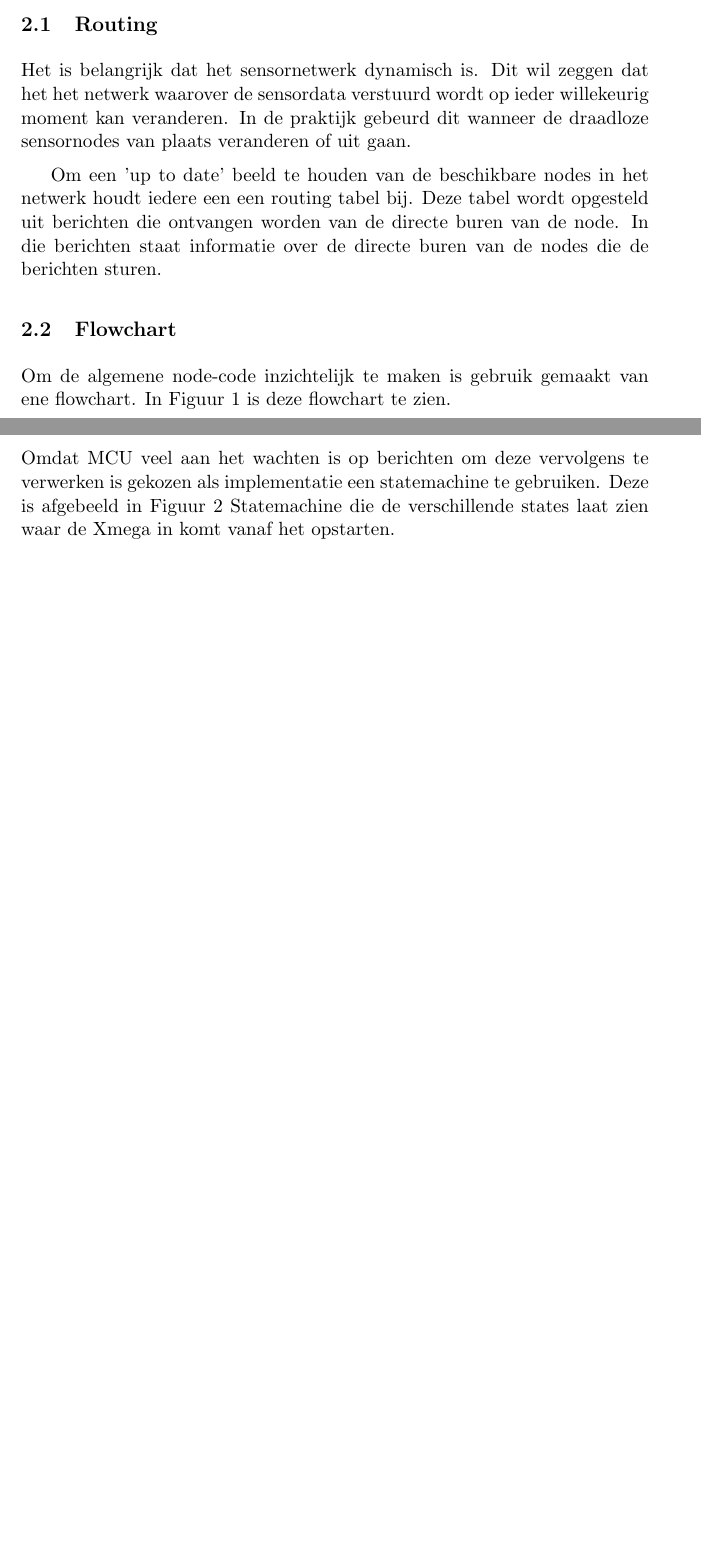
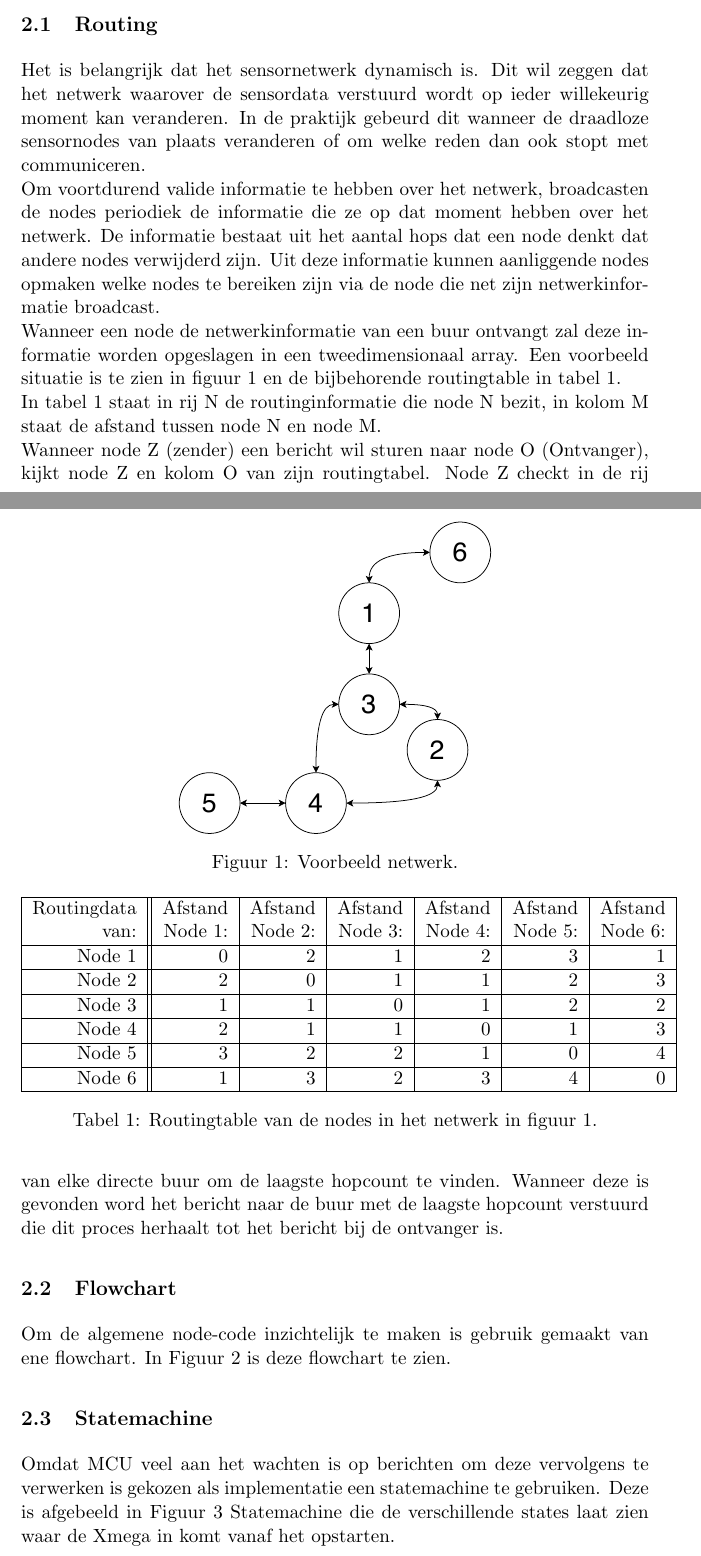
Before and after one commit to Stephanvanb/SensorNetwerkenDoc, a LaTeX document (NetwerkFlow/NetwerkFlow.tex): two parts of pages 2 and 3 of 6 before the commit and two parts of pages 2 and 3 of 7 after it, joined at a grey line, cut so that both start at the same text, the shorter picture padded with empty space. Compiled offline with pdfLaTeX.

Commit message:
UItleg over routing

```diff
--- a/NetwerkFlow/NetwerkFlow.tex
+++ b/NetwerkFlow/NetwerkFlow.tex
@@ -6,8 +6,7 @@
 \usepackage[table, xcdraw, svgnames]{xcolor}
 \usepackage{listings, lstautogobble}
 \usepackage{subfig}
-
-\renewcommand{\figurename}{Figuur}
+\usepackage[dutch]{babel}
 
 \setlength{\parskip}{0.5em}
 
@@ -30,16 +29,45 @@ Het doel van de opdracht is om een dynamisch netwerk van sensornodes te maken, w
 
 Het doel van dit document is om een 'proof of concept' te geven van de algemene netwerkstuctuur waar de sensornodes tijdens het vak "Sensormodule Ontwerp" gebruik van zullen maken.
 
-
 \section{Algemene Node Programma}
 Zoals besproken in de inleiding van dit document het grootste deel van de programma code voor de node MCU's gelijk. In dit hoofdstuk wordt deze code besproken.
 
 \subsection{Routing}
-Het is belangrijk dat het sensornetwerk dynamisch is. Dit wil zeggen dat het het netwerk waarover de sensordata verstuurd wordt op ieder willekeurig moment kan veranderen. In de praktijk gebeurd dit wanneer de draadloze sensornodes van plaats veranderen of uit gaan.
-
-Om een 'up to date' beeld te houden van de beschikbare nodes in het netwerk houdt iedere een een routing tabel bij. Deze tabel wordt opgesteld uit berichten die ontvangen worden van de directe buren van de node. In die berichten staat informatie over de directe buren van de nodes die de berichten sturen.
-
-%%%%%Moet nog aangevuld worden (Zie GLO)%%%%%%%
+Het is belangrijk dat het sensornetwerk dynamisch is. Dit wil zeggen dat het netwerk waarover de sensordata verstuurd wordt op ieder willekeurig moment kan veranderen. In de praktijk gebeurd dit wanneer de draadloze sensornodes van plaats veranderen of om welke reden dan ook stopt met communiceren.\\
+Om voortdurend valide informatie te hebben over het netwerk, broadcasten de nodes periodiek de informatie die ze op dat moment hebben over het netwerk. De informatie bestaat uit het aantal hops dat een node denkt dat andere nodes verwijderd zijn. Uit deze informatie kunnen aanliggende nodes opmaken welke nodes te bereiken zijn via de node die net zijn netwerkinformatie broadcast.\\
+Wanneer een node de netwerkinformatie van een buur ontvangt zal deze informatie worden opgeslagen in een tweedimensionaal array. Een voorbeeld situatie is te zien in figuur \ref{fig:voorbeeld} en de bijbehorende routingtable in tabel \ref{table:routingtable}.\\
+In tabel \ref{table:routingtable} staat in rij N de routinginformatie die node N bezit, in kolom M staat de afstand tussen node N en node M.\\
+Wanneer node Z (zender) een bericht wil sturen naar node O (Ontvanger), kijkt node Z en kolom O van zijn routingtabel. Node Z checkt in de rij van elke directe buur om de laagste hopcount te vinden. Wanneer deze is gevonden word het bericht naar de buur met de laagste hopcount verstuurd die dit proces herhaalt tot het bericht bij de ontvanger is.
+\begin{figure}
+\centering
+\includegraphics[width=.5\textwidth, keepaspectratio]{media/Voorbeeld_netwerk.pdf}
+\caption{Voorbeeld netwerk.}
+\label{fig:voorbeeld}
+\end{figure}
+\begin{table}
+\centering
+\begin{tabular}{|r||r|r|r|r|r|r|}
+\hline
+Routingdata  & Afstand  & Afstand & Afstand & Afstand & Afstand & Afstand\\
+van: & Node 1: & Node 2: & Node 3: & Node 4: & Node 5: & Node 6: \\
+\hline
+Node 1 & 0 & 2 & 1 & 2 & 3 & 1 \\
+\hline
+Node 2 & 2 & 0 & 1 & 1 & 2 & 3 \\
+\hline
+Node 3 & 1 & 1 & 0 & 1 & 2 & 2 \\
+\hline
+Node 4 & 2 & 1 & 1 & 0 & 1 & 3 \\
+\hline
+Node 5 & 3 & 2 & 2 & 1 & 0 & 4 \\
+\hline
+Node 6 & 1 & 3 & 2 & 3 & 4 & 0 \\
+\hline
+\end{tabular}
+\caption{Routingtable van de nodes in het netwerk in figuur \ref{fig:voorbeeld}.}
+\label{table:routingtable}
+\end{table}
+%%%%% Moet nog aangevuld worden (Zie GLO)%%%%%%%
 \subsection{Flowchart}
 Om de algemene node-code inzichtelijk te maken is gebruik gemaakt van ene flowchart. In Figuur~\ref{fig:flowchart} is deze flowchart te zien.
 
```
Also changed, not shown: NetwerkFlow/media/Voorbeeld_netwerk.pdf (added).
